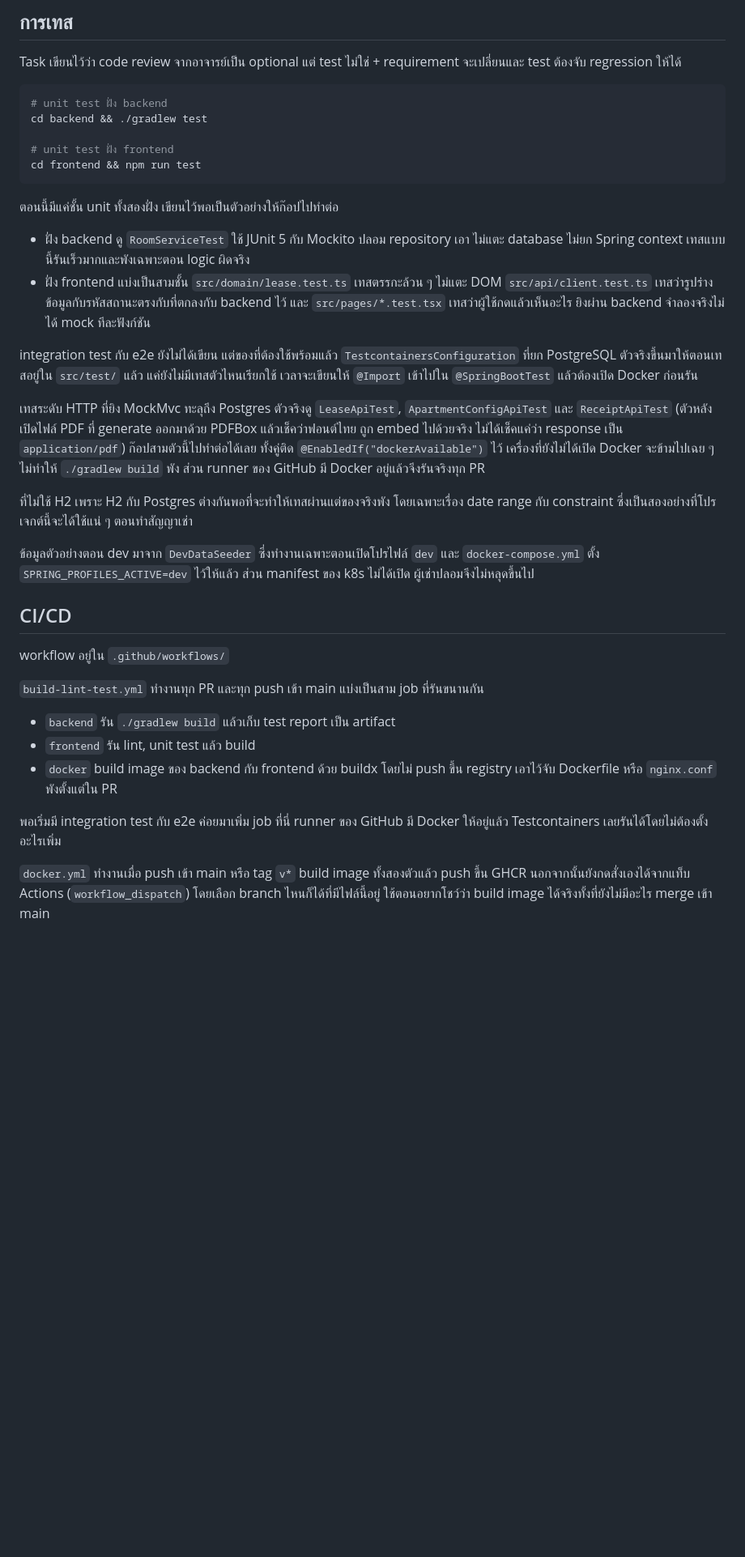
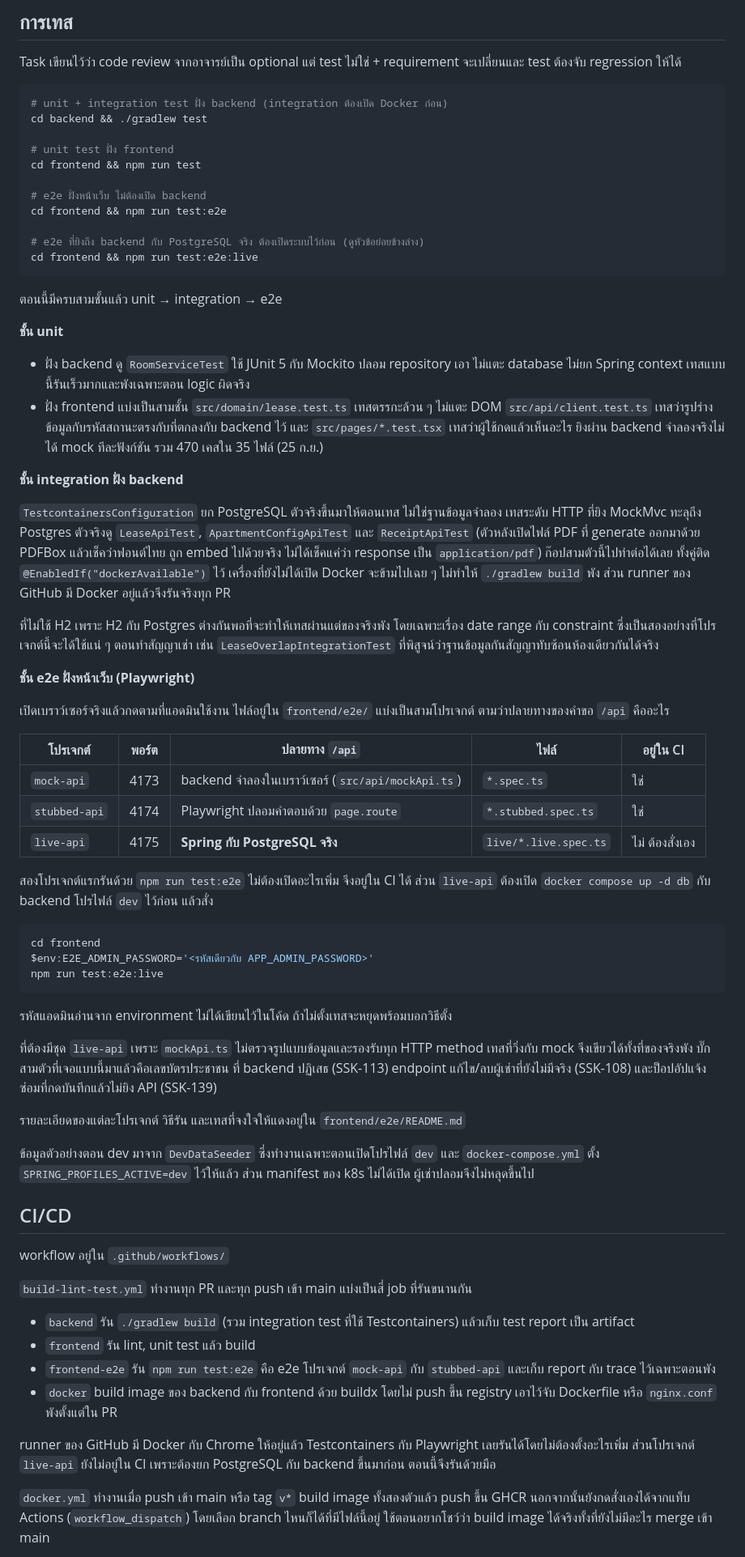
Before and after one commit to MUDST-2026-SakuraSoul-DevOps/MUDST-2026-SakuraSoul, a Markdown page: README.md, the part around one of its changes. Shown at 81% size. Rendered like a GitHub page; blank space fills up the shorter version.

Commit message:
docs: update the testing section for integration and e2e layers (SSK-138)

````diff
--- a/README.md
+++ b/README.md
@@ -392,25 +392,33 @@ README ฉบับก่อนเขียนไว้ว่าจะใช้
 Task เขียนไว้ว่า code review จากอาจารย์เป็น optional แต่ test ไม่ใช่ + requirement จะเปลี่ยนและ test ต้องจับ regression ให้ได้
 
 ```bash
-# unit test ฝั่ง backend
+# unit + integration test ฝั่ง backend (integration ต้องเปิด Docker ก่อน)
 cd backend && ./gradlew test
 
 # unit test ฝั่ง frontend
 cd frontend && npm run test
+
+# e2e ฝั่งหน้าเว็บ ไม่ต้องเปิด backend
+cd frontend && npm run test:e2e
+
+# e2e ที่ยิงถึง backend กับ PostgreSQL จริง ต้องเปิดระบบไว้ก่อน (ดูหัวข้อย่อยข้างล่าง)
+cd frontend && npm run test:e2e:live
 ```
 
-ตอนนี้มีแค่ชั้น unit ทั้งสองฝั่ง เขียนไว้พอเป็นตัวอย่างให้ก๊อปไปทำต่อ
+ตอนนี้มีครบสามชั้นแล้ว unit → integration → e2e
+
+**ชั้น unit**
 
 - ฝั่ง backend ดู `RoomServiceTest` ใช้ JUnit 5 กับ Mockito ปลอม repository เอา ไม่แตะ database
   ไม่ยก Spring context เทสแบบนี้รันเร็วมากและพังเฉพาะตอน logic ผิดจริง
 - ฝั่ง frontend แบ่งเป็นสามชั้น `src/domain/lease.test.ts` เทสตรรกะล้วน ๆ ไม่แตะ DOM
   `src/api/client.test.ts` เทสว่ารูปร่างข้อมูลกับรหัสสถานะตรงกับที่ตกลงกับ backend ไว้
   และ `src/pages/*.test.tsx` เทสว่าผู้ใช้กดแล้วเห็นอะไร ยิงผ่าน backend จำลองจริงไม่ได้ mock ทีละฟังก์ชัน
+  รวม 470 เคสใน 35 ไฟล์ (25 ก.ย.)
 
-integration test กับ e2e ยังไม่ได้เขียน แต่ของที่ต้องใช้พร้อมแล้ว
-`TestcontainersConfiguration` ที่ยก PostgreSQL ตัวจริงขึ้นมาให้ตอนเทสอยู่ใน `src/test/` แล้ว
-แค่ยังไม่มีเทสตัวไหนเรียกใช้ เวลาจะเขียนให้ `@Import` เข้าไปใน `@SpringBootTest` แล้วต้องเปิด Docker ก่อนรัน
+**ชั้น integration ฝั่ง backend**
 
+`TestcontainersConfiguration` ยก PostgreSQL ตัวจริงขึ้นมาให้ตอนเทส ไม่ใช่ฐานข้อมูลจำลอง
 เทสระดับ HTTP ที่ยิง MockMvc ทะลุถึง Postgres ตัวจริงดู `LeaseApiTest`, `ApartmentConfigApiTest`
 และ `ReceiptApiTest` (ตัวหลังเปิดไฟล์ PDF ที่ generate ออกมาด้วย PDFBox แล้วเช็คว่าฟอนต์ไทย
 ถูก embed ไปด้วยจริง ไม่ได้เช็คแค่ว่า response เป็น `application/pdf`)
@@ -419,6 +427,36 @@ integration test กับ e2e ยังไม่ได้เขียน แต
 
 ที่ไม่ใช้ H2 เพราะ H2 กับ Postgres ต่างกันพอที่จะทำให้เทสผ่านแต่ของจริงพัง
 โดยเฉพาะเรื่อง date range กับ constraint ซึ่งเป็นสองอย่างที่โปรเจกต์นี้จะได้ใช้แน่ ๆ ตอนทำสัญญาเช่า
+เช่น `LeaseOverlapIntegrationTest` ที่พิสูจน์ว่าฐานข้อมูลกันสัญญาทับซ้อนห้องเดียวกันได้จริง
+
+**ชั้น e2e ฝั่งหน้าเว็บ (Playwright)**
+
+เปิดเบราว์เซอร์จริงแล้วกดตามที่แอดมินใช้งาน ไฟล์อยู่ใน `frontend/e2e/` แบ่งเป็นสามโปรเจกต์
+ตามว่าปลายทางของคำขอ `/api` คืออะไร
+
+| โปรเจกต์ | พอร์ต | ปลายทาง `/api` | ไฟล์ | อยู่ใน CI |
+|---|---|---|---|---|
+| `mock-api` | 4173 | backend จำลองในเบราว์เซอร์ (`src/api/mockApi.ts`) | `*.spec.ts` | ใช่ |
+| `stubbed-api` | 4174 | Playwright ปลอมคำตอบด้วย `page.route` | `*.stubbed.spec.ts` | ใช่ |
+| `live-api` | 4175 | **Spring กับ PostgreSQL จริง** | `live/*.live.spec.ts` | ไม่ ต้องสั่งเอง |
+
+สองโปรเจกต์แรกรันด้วย `npm run test:e2e` ไม่ต้องเปิดอะไรเพิ่ม จึงอยู่ใน CI ได้
+ส่วน `live-api` ต้องเปิด `docker compose up -d db` กับ backend โปรไฟล์ `dev` ไว้ก่อน แล้วสั่ง
+
+```powershell
+cd frontend
+$env:E2E_ADMIN_PASSWORD='<รหัสเดียวกับ APP_ADMIN_PASSWORD>'
+npm run test:e2e:live
+```
+
+รหัสแอดมินอ่านจาก environment ไม่ได้เขียนไว้ในโค้ด ถ้าไม่ตั้งเทสจะหยุดพร้อมบอกวิธีตั้ง
+
+ที่ต้องมีชุด `live-api` เพราะ `mockApi.ts` ไม่ตรวจรูปแบบข้อมูลและรองรับทุก HTTP method
+เทสที่วิ่งกับ mock จึงเขียวได้ทั้งที่ของจริงพัง บั๊กสามตัวที่เจอแบบนี้มาแล้วคือเลขบัตรประชาชน
+ที่ backend ปฏิเสธ (SSK-113) endpoint แก้ไข/ลบผู้เช่าที่ยังไม่มีจริง (SSK-108)
+และป็อปอัปแจ้งซ่อมที่กดบันทึกแล้วไม่ยิง API (SSK-139)
+
+รายละเอียดของแต่ละโปรเจกต์ วิธีรัน และเทสที่จงใจให้แดงอยู่ใน `frontend/e2e/README.md`
 
 ข้อมูลตัวอย่างตอน dev มาจาก `DevDataSeeder` ซึ่งทำงานเฉพาะตอนเปิดโปรไฟล์ `dev`
 และ `docker-compose.yml` ตั้ง `SPRING_PROFILES_ACTIVE=dev` ไว้ให้แล้ว
@@ -428,14 +466,15 @@ integration test กับ e2e ยังไม่ได้เขียน แต
 
 workflow อยู่ใน `.github/workflows/`
 
-`build-lint-test.yml` ทำงานทุก PR และทุก push เข้า main แบ่งเป็นสาม job ที่รันขนานกัน
+`build-lint-test.yml` ทำงานทุก PR และทุก push เข้า main แบ่งเป็นสี่ job ที่รันขนานกัน
 
-- `backend` รัน `./gradlew build` แล้วเก็บ test report เป็น artifact
+- `backend` รัน `./gradlew build` (รวม integration test ที่ใช้ Testcontainers) แล้วเก็บ test report เป็น artifact
 - `frontend` รัน lint, unit test แล้ว build
+- `frontend-e2e` รัน `npm run test:e2e` คือ e2e โปรเจกต์ `mock-api` กับ `stubbed-api` และเก็บ report กับ trace ไว้เฉพาะตอนพัง
 - `docker` build image ของ backend กับ frontend ด้วย buildx โดยไม่ push ขึ้น registry เอาไว้จับ Dockerfile หรือ `nginx.conf` พังตั้งแต่ใน PR
 
-พอเริ่มมี integration test กับ e2e ค่อยมาเพิ่ม job ที่นี่
-runner ของ GitHub มี Docker ให้อยู่แล้ว Testcontainers เลยรันได้โดยไม่ต้องตั้งอะไรเพิ่ม
+runner ของ GitHub มี Docker กับ Chrome ให้อยู่แล้ว Testcontainers กับ Playwright เลยรันได้โดยไม่ต้องตั้งอะไรเพิ่ม
+ส่วนโปรเจกต์ `live-api` ยังไม่อยู่ใน CI เพราะต้องยก PostgreSQL กับ backend ขึ้นมาก่อน ตอนนี้จึงรันด้วยมือ
 
 `docker.yml` ทำงานเมื่อ push เข้า main หรือ tag `v*` build image ทั้งสองตัวแล้ว push ขึ้น GHCR
 นอกจากนั้นยังกดสั่งเองได้จากแท็บ Actions (`workflow_dispatch`) โดยเลือก branch ไหนก็ได้ที่มีไฟล์นี้อยู่ ใช้ตอนอยากโชว์ว่า build image ได้จริงทั้งที่ยังไม่มีอะไร merge เข้า main
````
Also changed, not shown: other parts of README.md (+3 -1 lines).
